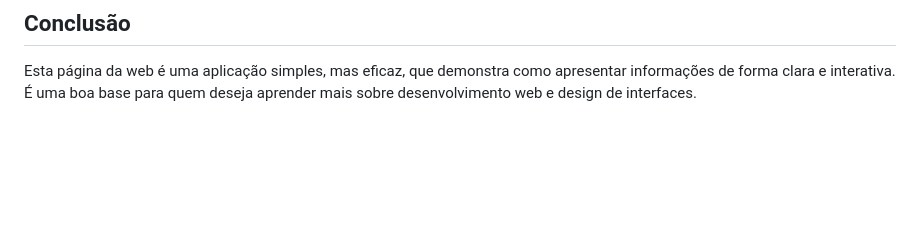
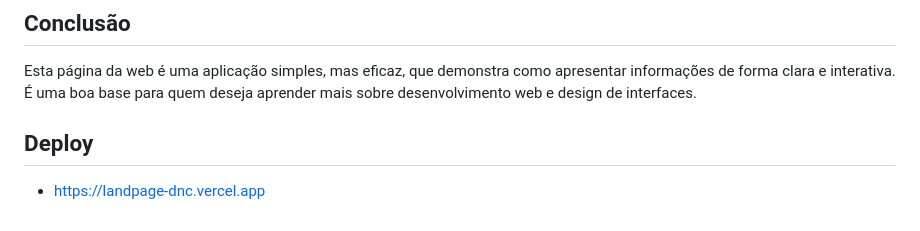
Before and after one commit to HugoZAuad/Landpage_DNC, a Markdown page: README.md, the part around the change. Rendered like a GitHub page; blank space fills up the shorter version.

```diff
--- a/README.md
+++ b/README.md
@@ -68,3 +68,6 @@ A lógica do projeto é implementada em um arquivo JavaScript separado. As princ
 ## Conclusão
 
 Esta página da web é uma aplicação simples, mas eficaz, que demonstra como apresentar informações de forma clara e interativa. É uma boa base para quem deseja aprender mais sobre desenvolvimento web e design de interfaces.
+
+## Deploy
+- https://landpage-dnc.vercel.app
```
